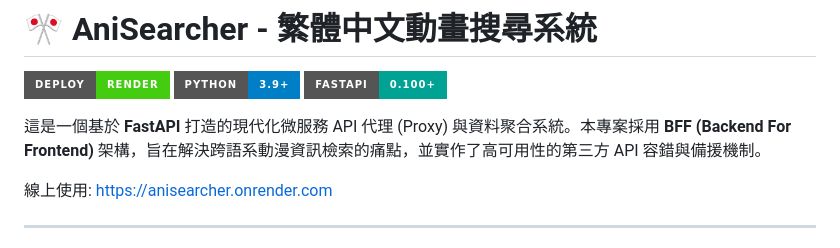
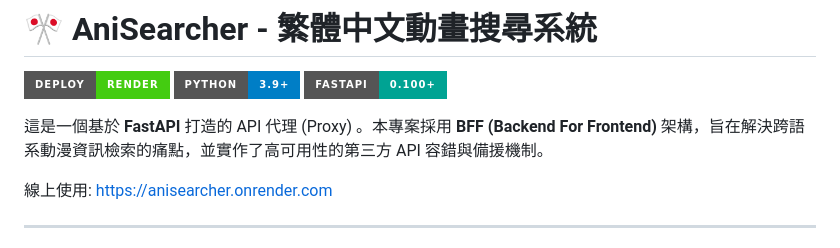
Before and after one commit to xwedz/AniSearcher, a Markdown page: README.md, the part around the change. Drawn GitHub-style; badges without logos.

```diff
--- a/README.md
+++ b/README.md
@@ -4,7 +4,7 @@
 [![Python Version](https://img.shields.io/badge/Python-3.9%2B-blue?style=for-the-badge&logo=python)]()
 [![FastAPI](https://img.shields.io/badge/FastAPI-0.100%2B-00a393?style=for-the-badge&logo=fastapi)]()
 
-這是一個基於 **FastAPI** 打造的現代化微服務 API 代理 (Proxy) 與資料聚合系統。本專案採用 **BFF (Backend For Frontend)** 架構，旨在解決跨語系動漫資訊檢索的痛點，並實作了高可用性的第三方 API 容錯與備援機制。
+這是一個基於 **FastAPI** 打造的 API 代理 (Proxy) 。本專案採用 **BFF (Backend For Frontend)** 架構，旨在解決跨語系動漫資訊檢索的痛點，並實作了高可用性的第三方 API 容錯與備援機制。
 
 線上使用: https://anisearcher.onrender.com
 
```
